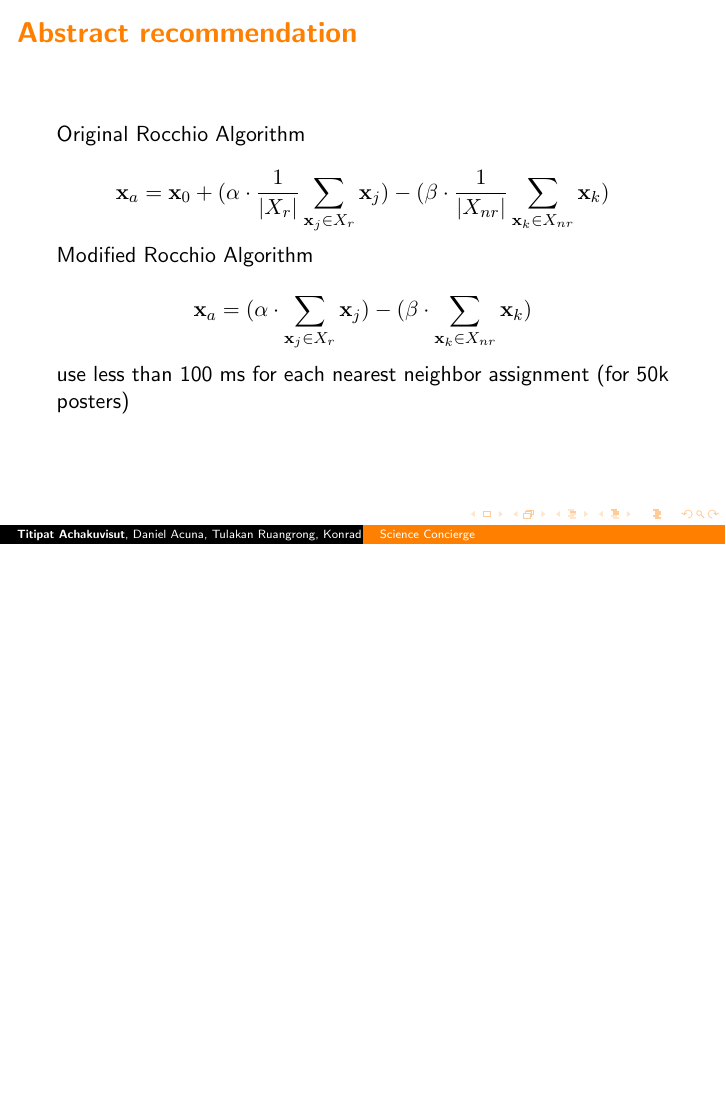
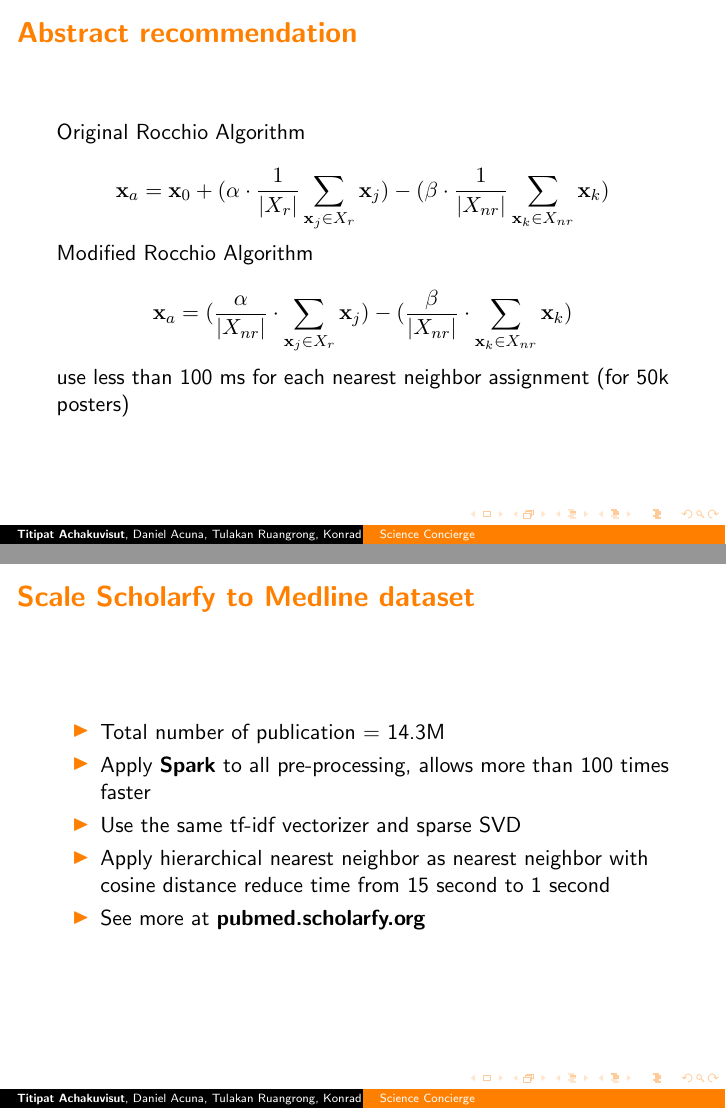
Before and after one commit to titipata/science_concierge, LaTeX slides (presentation/presentation.tex, which reads presentation/sections/2_algorithm.tex, presentation/sections/4_summary.tex): page 10 of 21 before the commit and pages 10 and 19 of 22 after it, the two joined at a grey line, the shorter picture padded with empty space. Compiled offline with pdfLaTeX.

Commit message:
Update presentation

```diff
--- a/presentation/sections/2_algorithm.tex
+++ b/presentation/sections/2_algorithm.tex
@@ -76,7 +76,7 @@ Original Rocchio Algorithm
 Modified Rocchio Algorithm
 
 \begin{equation*}
-\mathbf{x}_a = (\alpha \cdot \sum_{\mathbf{x}_j \in X_r} \mathbf{x}_j) - (\beta \cdot \sum_{\mathbf{x}_k \in X_{nr}} \mathbf{x}_k)
+\mathbf{x}_a = (\frac{\alpha}{\left| X_{nr} \right|} \cdot \sum_{\mathbf{x}_j \in X_r} \mathbf{x}_j) - (\frac{\beta}{\left| X_{nr} \right|} \cdot \sum_{\mathbf{x}_k \in X_{nr}} \mathbf{x}_k)
 \end{equation*}
 
 use less than 100 ms for each nearest neighbor assignment (for 50k posters)
--- a/presentation/sections/4_summary.tex
+++ b/presentation/sections/4_summary.tex
@@ -34,6 +34,18 @@
 
 \end{frame}
 
+
+\begin{frame}{\textbf{Scale Scholarfy to Medline dataset}}
+
+\begin{itemize}
+\item Total number of publication = 14.3M
+\item Apply \href{http://spark.apache.org/}{\textbf{Spark}} to all pre-processing, allows more than 100 times faster
+\item Use the same tf-idf vectorizer and sparse SVD
+\item Apply hierarchical nearest neighbor as nearest neighbor with cosine distance reduce time from 15 second to 1 second
+\item See more at \href{http://pubmed.scholarfy.net/}{\textbf{pubmed.scholarfy.org}}
+\end{itemize}
+
+\end{frame}
 
 
 \begin{frame}{\textbf{Acknowledgement}}
```
Also changed, not shown: presentation/pdf/Science Concierge.pdf.
